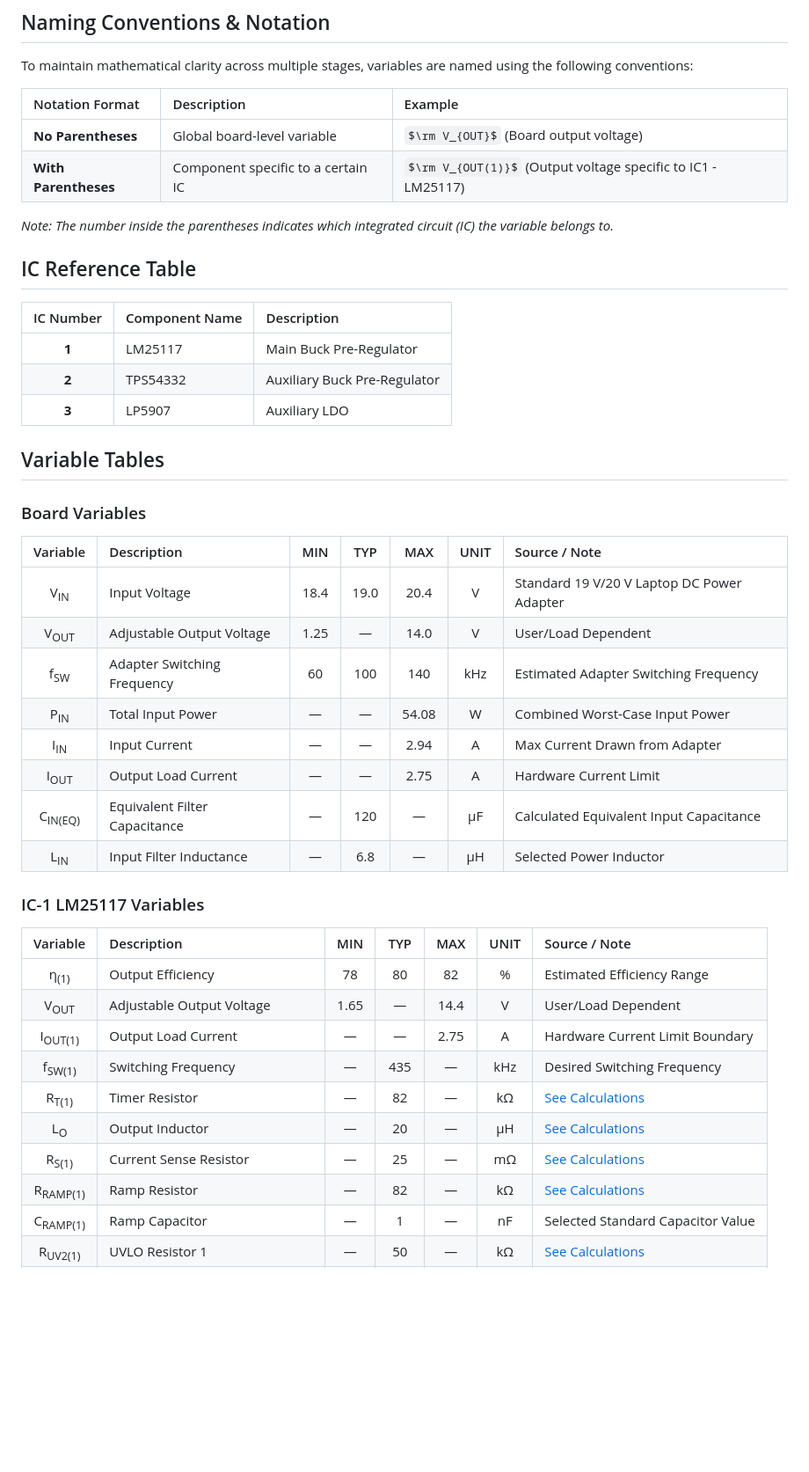
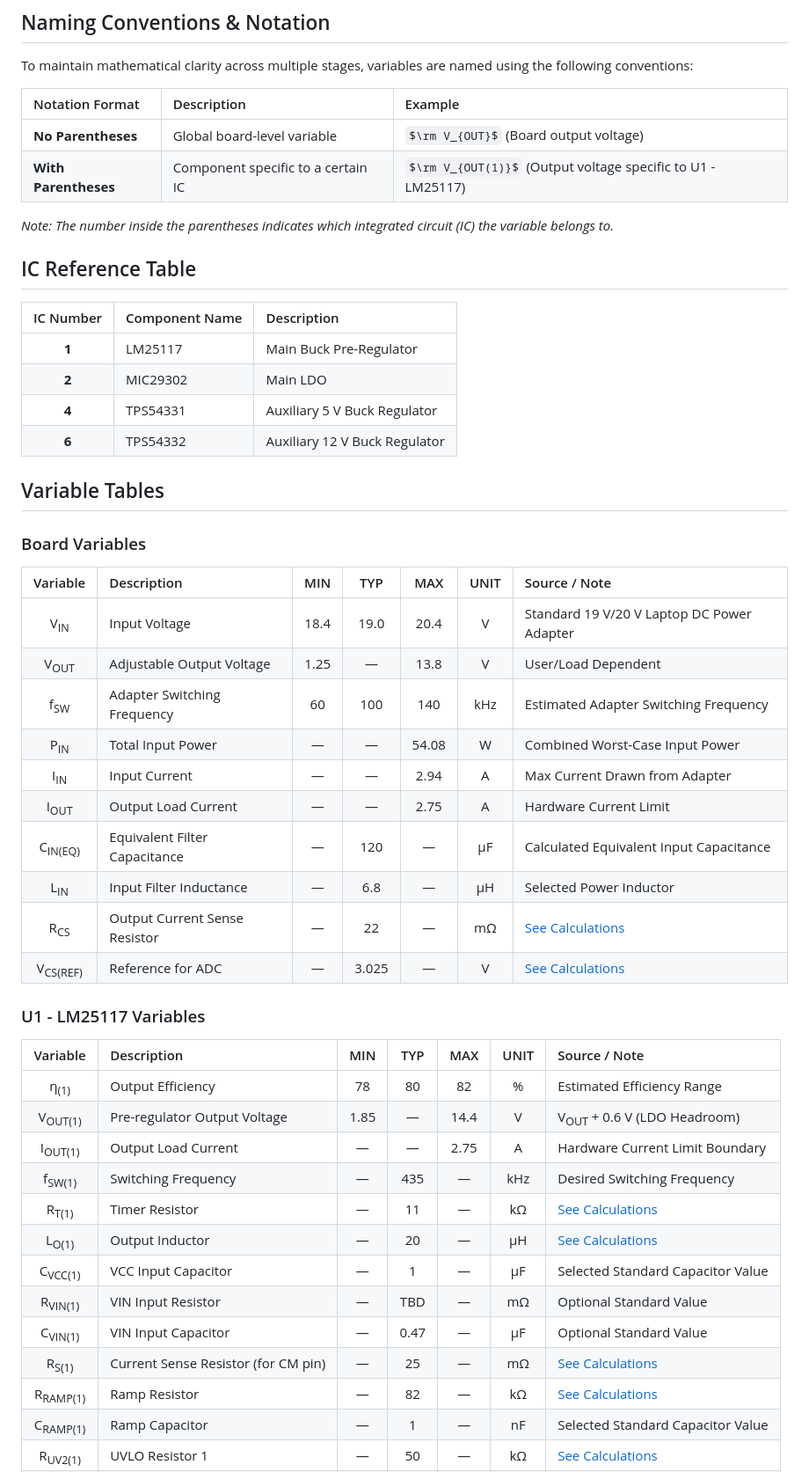
Before and after one commit to BaranGuvendiren/digital-bench-power-supply, a Markdown page: docs/design-calculations.md, the part around one of its changes. Shown at 88% size. Drawn GitHub-style; some formulas as TeX source; blank space fills up the shorter version.

```diff
--- a/docs/design-calculations.md
+++ b/docs/design-calculations.md
@@ -11,7 +11,7 @@ To maintain mathematical clarity across multiple stages, variables are named usi
 | Notation Format | Description | Example |
 | :--- | :--- | :--- |
 | **No Parentheses** | Global board-level variable | $\rm V_{OUT}$ (Board output voltage) |
-| **With Parentheses** | Component specific to a certain IC | $\rm V_{OUT(1)}$ (Output voltage specific to IC1 - LM25117) |
+| **With Parentheses** | Component specific to a certain IC | $\rm V_{OUT(1)}$ (Output voltage specific to U1 - LM25117) |
 
 *Note: The number inside the parentheses indicates which integrated circuit (IC) the variable belongs to.*
 
@@ -19,32 +19,38 @@ To maintain mathematical clarity across multiple stages, variables are named usi
 | IC Number | Component Name | Description |
 | :---: | :--- | :--- |
 | **1** | LM25117 | Main Buck Pre-Regulator |
-| **2** | TPS54332 | Auxiliary Buck Pre-Regulator |
-| **3** | LP5907 | Auxiliary LDO |
+| **2** | MIC29302 | Main LDO |
+| **4** | TPS54331 | Auxiliary 5 V Buck Regulator |
+| **6** | TPS54332 | Auxiliary 12 V Buck Regulator |
 
 ## Variable Tables
 ### Board Variables
 | Variable | Description | MIN | TYP | MAX | UNIT | Source / Note |
 | :---: | :--- | :---: | :---: | :---: | :---: | :--- |
 | V<sub>IN</sub> | Input Voltage | 18.4 | 19.0 | 20.4 | V | Standard 19 V/20 V Laptop DC Power Adapter |
-| V<sub>OUT</sub> | Adjustable Output Voltage | 1.25 | — | 14.0 | V | User/Load Dependent |
+| V<sub>OUT</sub> | Adjustable Output Voltage | 1.25 | — | 13.8 | V | User/Load Dependent |
 | f<sub>SW</sub> | Adapter Switching Frequency | 60 | 100 | 140 | kHz | Estimated Adapter Switching Frequency |
 | P<sub>IN</sub> | Total Input Power | — | — | 54.08 | W | Combined Worst-Case Input Power |
 | I<sub>IN</sub> | Input Current | — | — | 2.94 | A | Max Current Drawn from Adapter |
 | I<sub>OUT</sub> | Output Load Current | — | — | 2.75 | A | Hardware Current Limit |
 | C<sub>IN(EQ)</sub> | Equivalent Filter Capacitance | — | 120 | — | μF | Calculated Equivalent Input Capacitance |
 | L<sub>IN</sub> | Input Filter Inductance | — | 6.8 | — | μH | Selected Power Inductor |
+| R<sub>CS</sub> | Output Current Sense Resistor | — | 22 | — | mΩ | [See Calculations]( #output-shunt-resistor-rm-r_sout) |
+| V<sub>CS(REF)</sub> | Reference for ADC | — | 3.025 | — | V | [See Calculations]( #output-shunt-resistor-rm-r_sout) |
 
-### IC-1 LM25117 Variables
+### U1 - LM25117 Variables
 | Variable | Description | MIN | TYP | MAX | UNIT | Source / Note |
 | :---: | :--- | :---: | :---: | :---: | :---: | :--- |
 | η<sub>(1)</sub> | Output Efficiency | 78 | 80 | 82 | % | Estimated Efficiency Range |
-| V<sub>OUT</sub> | Adjustable Output Voltage | 1.65 | — | 14.4 | V | User/Load Dependent |
+| V<sub>OUT(1)</sub> | Pre-regulator Output Voltage | 1.85 | — | 14.4 | V | V<sub>OUT</sub> + 0.6 V (LDO Headroom) |
 | I<sub>OUT(1)</sub> | Output Load Current | — | — | 2.75 | A | Hardware Current Limit Boundary |
 | f<sub>SW(1)</sub> | Switching Frequency | — | 435 | — | kHz | Desired Switching Frequency |
-| R<sub>T(1)</sub> | Timer Resistor | — | 82 | — | kΩ | [See Calculations](#timer-resistor-rm-r_t1) |
-| L<sub>O</sub> | Output Inductor | — | 20 | — | μH | [See Calculations](#output-inductor-rm-l_o1) |
-| R<sub>S(1)</sub> | Current Sense Resistor | — | 25 | — | mΩ | [See Calculations](#current-sense-resistor-rm-r_s1) |
+| R<sub>T(1)</sub> | Timer Resistor | — | 11 | — | kΩ | [See Calculations](#timer-resistor-rm-r_t1) |
+| L<sub>O(1)</sub> | Output Inductor | — | 20 | — | μH | [See Calculations](#output-inductor-rm-l_o1) |
+| C<sub>VCC(1)</sub> | VCC Input Capacitor | — | 1 | — | μF | Selected Standard Capacitor Value |
+| R<sub>VIN(1)</sub> | VIN Input Resistor | — | TBD | — | mΩ | Optional Standard Value |
+| C<sub>VIN(1)</sub> | VIN Input Capacitor | — | 0.47 | — | μF | Optional Standard Value |
+| R<sub>S(1)</sub> | Current Sense Resistor (for CM pin) | — | 25 | — | mΩ | [See Calculations](#current-sense-resistor-rm-r_s1) |
 | R<sub>RAMP(1)</sub> | Ramp Resistor | — | 82 | — | kΩ | [See Calculations](#ramp-resistor-and-capacitor-rm-r_ramp1-and-rm-c_ramp1) |
 | C<sub>RAMP(1)</sub> | Ramp Capacitor | — | 1 | — | nF | Selected Standard Capacitor Value |
 | R<sub>UV2(1)</sub> | UVLO Resistor 1 | — | 50 | — | kΩ | [See Calculations](#uvlo-divider-rm-r_uv11-and-rm-r_uv21) |
```
Also changed, not shown: other parts of docs/design-calculations.md (+19 -12 lines).
